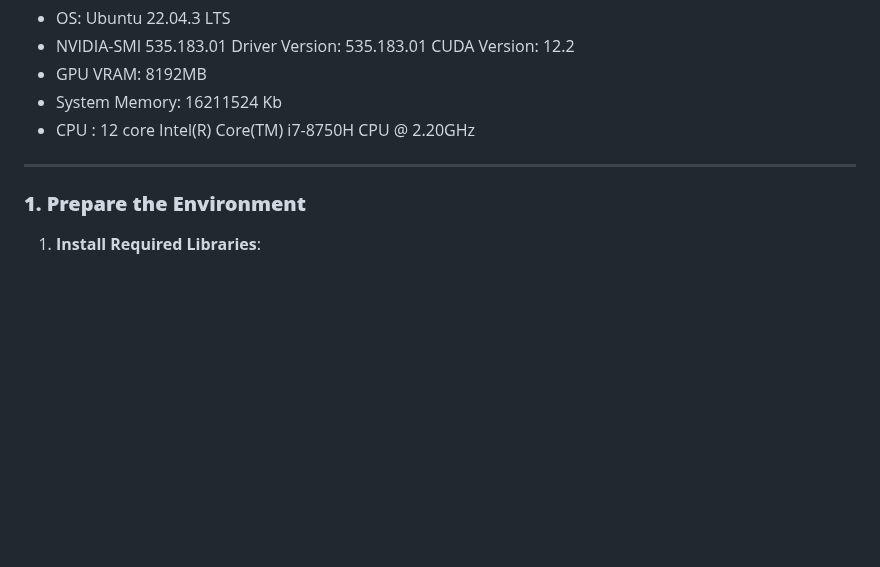
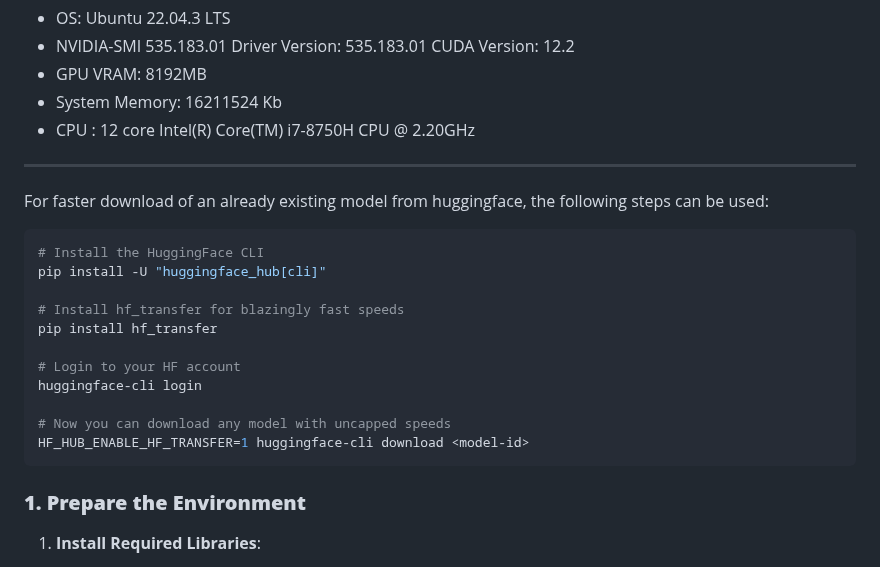
Before and after one commit to subharya83/cvml-exercise, a Markdown page: ex11/README.md, the part around the change. GitHub-like rendering; blank space fills up the shorter version.

Commit message:
ex11: HF faster download

````diff
--- a/ex11/README.md
+++ b/ex11/README.md
@@ -10,6 +10,21 @@ Fine-tuning a LLaMA 3 model for Question Answering (QA) on a laptop with the giv
 - CPU : 12 core Intel(R) Core(TM) i7-8750H CPU @ 2.20GHz
 
 ---
+For faster download of an already existing model from huggingface, the following steps can be used:
+
+```shell
+# Install the HuggingFace CLI
+pip install -U "huggingface_hub[cli]"
+
+# Install hf_transfer for blazingly fast speeds
+pip install hf_transfer
+
+# Login to your HF account
+huggingface-cli login
+
+# Now you can download any model with uncapped speeds
+HF_HUB_ENABLE_HF_TRANSFER=1 huggingface-cli download <model-id>
+```
 
 ### **1. Prepare the Environment**
 1. **Install Required Libraries**:
````
